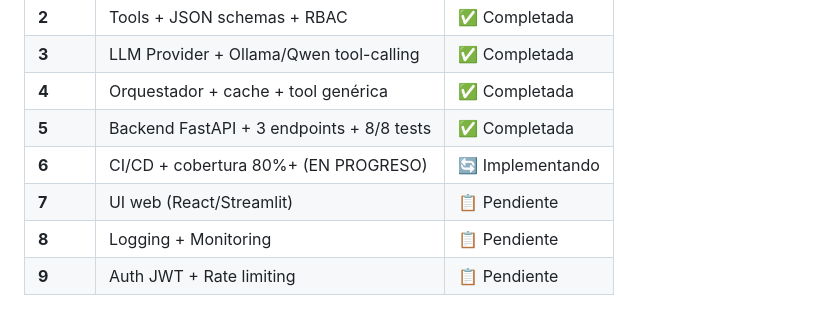
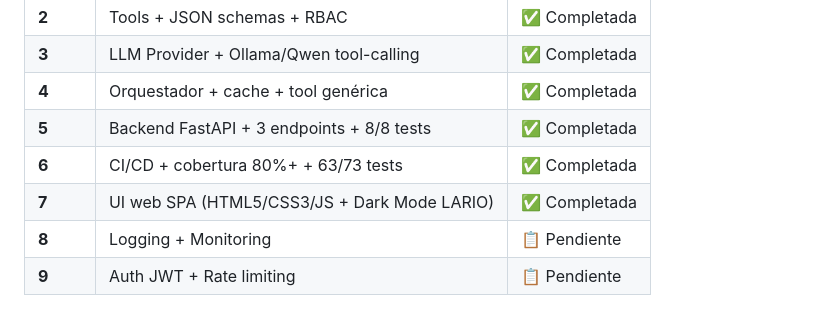
Before and after one commit to lariodata/CtaCteChatDemo, a Markdown page: README.md, the part around the change. Rendered like a GitHub page.

Commit message:
docs: update etapas status - CI/CD and UI web completed
- Etapa 6: Updated with CI/CD + cobertura 80%+ + 63/73 tests ✅
- Etapa 7: Updated to UI web SPA (HTML5/CSS3/JS + Dark Mode LARIO) ✅

Both stages now marked as completed.

Co-Authored-By: Claude Haiku 4.5 <noreply@anthropic.com>

```diff
--- a/README.md
+++ b/README.md
@@ -28,8 +28,8 @@ Orquestador (+ cache) → Backend (FastAPI) → UI (chat web).
 | **3** | LLM Provider + Ollama/Qwen tool-calling | ✅ Completada |
 | **4** | Orquestador + cache + tool genérica | ✅ Completada |
 | **5** | Backend FastAPI + 3 endpoints + 8/8 tests | ✅ Completada |
-| **6** | CI/CD + cobertura 80%+ (EN PROGRESO) | 🔄 Implementando |
-| **7** | UI web (React/Streamlit) | 📋 Pendiente |
+| **6** | CI/CD + cobertura 80%+ + 63/73 tests | ✅ Completada |
+| **7** | UI web SPA (HTML5/CSS3/JS + Dark Mode LARIO) | ✅ Completada |
 | **8** | Logging + Monitoring | 📋 Pendiente |
 | **9** | Auth JWT + Rate limiting | 📋 Pendiente |
 
```
